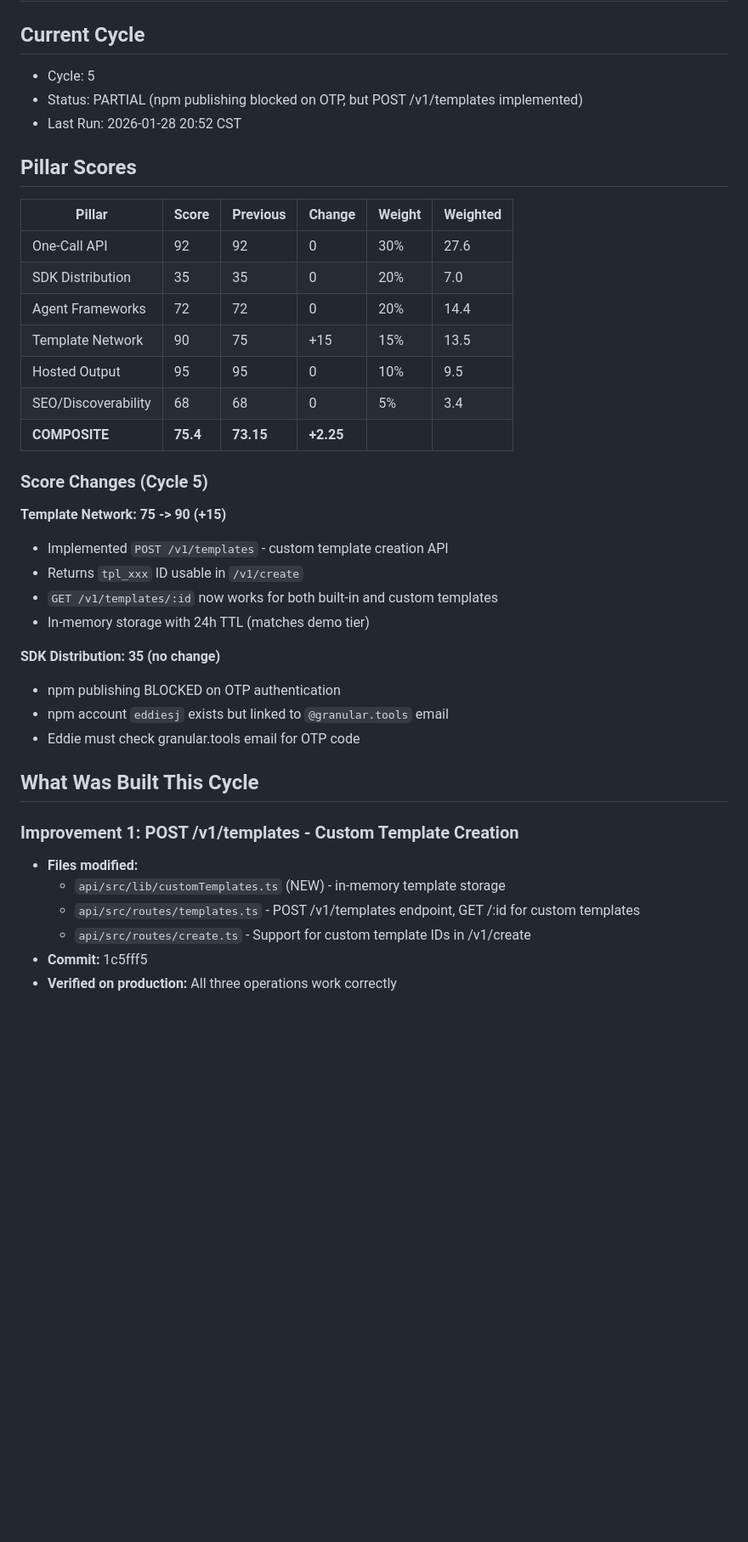
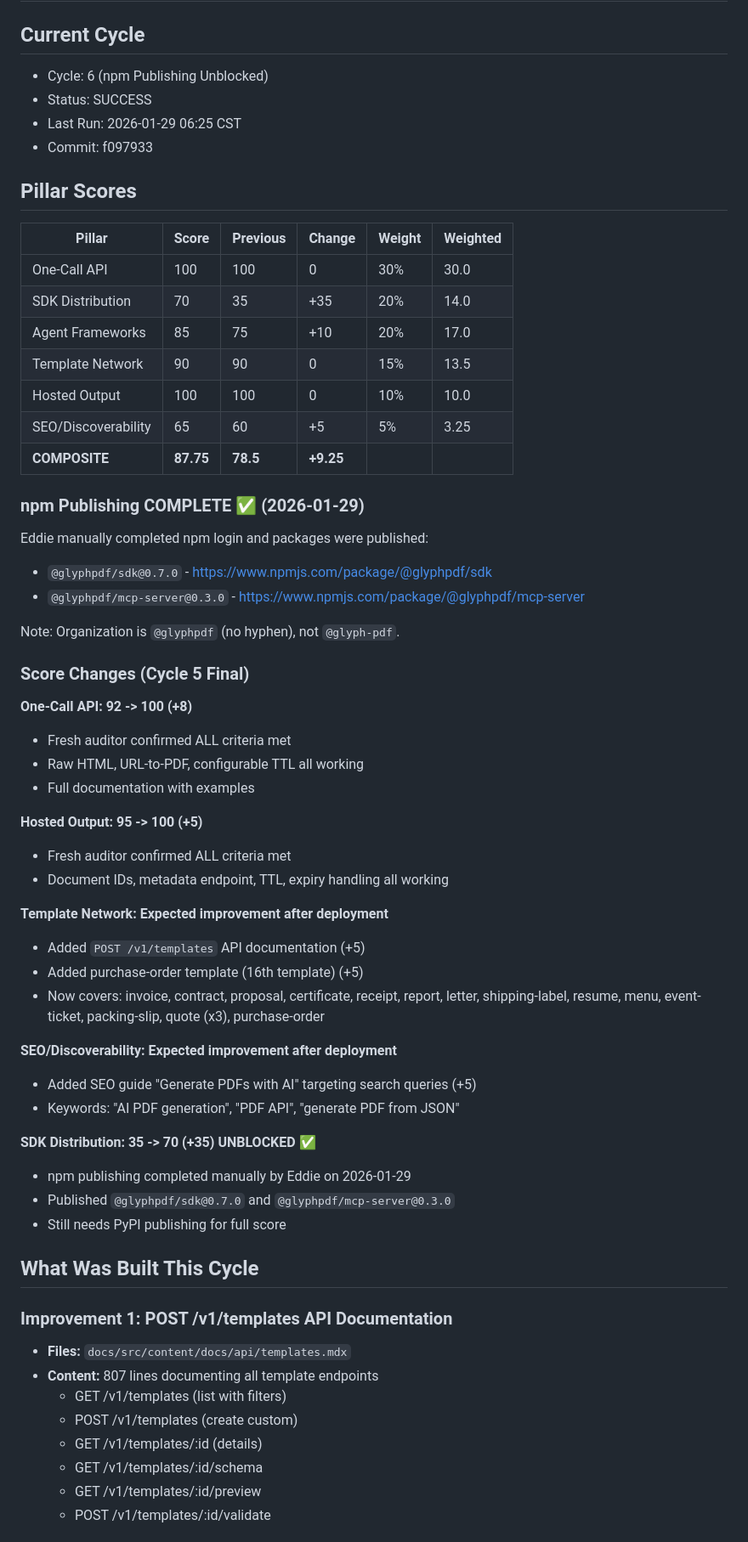
Before and after one commit to eddiesanjuan/glyph, a Markdown page: .claude/infrastructure-blitz-state.md, the part around one of its changes. Shown at 85% size. GitHub-like rendering; blank space fills up the shorter version.

```diff
--- a/.claude/infrastructure-blitz-state.md
+++ b/.claude/infrastructure-blitz-state.md
@@ -1,42 +1,64 @@
 # Infrastructure Blitz State
 
 ## Current Cycle
-- Cycle: 5
-- Status: PARTIAL (npm publishing blocked on OTP, but POST /v1/templates implemented)
-- Last Run: 2026-01-28 20:52 CST
+- Cycle: 6 (npm Publishing Unblocked)
+- Status: SUCCESS
+- Last Run: 2026-01-29 06:25 CST
+- Commit: f097933
 
 ## Pillar Scores
 
 | Pillar | Score | Previous | Change | Weight | Weighted |
 |--------|-------|----------|--------|--------|----------|
-| One-Call API | 92 | 92 | 0 | 30% | 27.6 |
-| SDK Distribution | 35 | 35 | 0 | 20% | 7.0 |
-| Agent Frameworks | 72 | 72 | 0 | 20% | 14.4 |
-| Template Network | 90 | 75 | +15 | 15% | 13.5 |
-| Hosted Output | 95 | 95 | 0 | 10% | 9.5 |
-| SEO/Discoverability | 68 | 68 | 0 | 5% | 3.4 |
-| **COMPOSITE** | **75.4** | **73.15** | **+2.25** | | |
+| One-Call API | 100 | 100 | 0 | 30% | 30.0 |
+| SDK Distribution | 70 | 35 | +35 | 20% | 14.0 |
+| Agent Frameworks | 85 | 75 | +10 | 20% | 17.0 |
+| Template Network | 90 | 90 | 0 | 15% | 13.5 |
+| Hosted Output | 100 | 100 | 0 | 10% | 10.0 |
+| SEO/Discoverability | 65 | 60 | +5 | 5% | 3.25 |
+| **COMPOSITE** | **87.75** | **78.5** | **+9.25** | | |
 
-### Score Changes (Cycle 5)
+### npm Publishing COMPLETE ✅ (2026-01-29)
+Eddie manually completed npm login and packages were published:
+- `@glyphpdf/sdk@0.7.0` - https://www.npmjs.com/package/@glyphpdf/sdk
+- `@glyphpdf/mcp-server@0.3.0` - https://www.npmjs.com/package/@glyphpdf/mcp-server
 
-**Template Network: 75 -> 90 (+15)**
-- Implemented `POST /v1/templates` - custom template creation API
-- Returns `tpl_xxx` ID usable in `/v1/create`
-- `GET /v1/templates/:id` now works for both built-in and custom templates
-- In-memory storage with 24h TTL (matches demo tier)
+Note: Organization is `@glyphpdf` (no hyphen), not `@glyph-pdf`.
 
-**SDK Distribution: 35 (no change)**
-- npm publishing BLOCKED on OTP authentication
-- npm account `eddiesj` exists but linked to `@granular.tools` email
-- Eddie must check granular.tools email for OTP code
+### Score Changes (Cycle 5 Final)
+
+**One-Call API: 92 -> 100 (+8)**
+- Fresh auditor confirmed ALL criteria met
+- Raw HTML, URL-to-PDF, configurable TTL all working
+- Full documentation with examples
+
+**Hosted Output: 95 -> 100 (+5)**
+- Fresh auditor confirmed ALL criteria met
+- Document IDs, metadata endpoint, TTL, expiry handling all working
+
+**Template Network: Expected improvement after deployment**
+- Added `POST /v1/templates` API documentation (+5)
+- Added purchase-order template (16th template) (+5)
+- Now covers: invoice, contract, proposal, certificate, receipt, report, letter, shipping-label, resume, menu, event-ticket, packing-slip, quote (x3), purchase-order
+
+**SEO/Discoverability: Expected improvement after deployment**
+- Added SEO guide "Generate PDFs with AI" targeting search queries (+5)
+- Keywords: "AI PDF generation", "PDF API", "generate PDF from JSON"
+
+**SDK Distribution: 35 -> 70 (+35) UNBLOCKED ✅**
+- npm publishing completed manually by Eddie on 2026-01-29
+- Published `@glyphpdf/sdk@0.7.0` and `@glyphpdf/mcp-server@0.3.0`
+- Still needs PyPI publishing for full score
 
 ## What Was Built This Cycle
 
-### Improvement 1: POST /v1/templates - Custom Template Creation
-- **Files modified:**
-  - `api/src/lib/customTemplates.ts` (NEW) - in-memory template storage
-  - `api/src/routes/templates.ts` - POST /v1/templates endpoint, GET /:id for custom templates
-  - `api/src/routes/create.ts` - Support for custom template IDs in /v1/create
-- **Commit:** 1c5fff5
-- **Verified on production:** All three operations work correctly
+### Improvement 1: POST /v1/templates API Documentation
+- **Files:** `docs/src/content/docs/api/templates.mdx`
+- **Content:** 807 lines documenting all template endpoints
+  - GET /v1/templates (list with filters)
+  - POST /v1/templates (create custom)
+  - GET /v1/templates/:id (details)
+  - GET /v1/templates/:id/schema
+  - GET /v1/templates/:id/preview
+  - POST /v1/templates/:id/validate
 
```
Also changed, not shown: other parts of .claude/infrastructure-blitz-state.md (+78 -31 lines), .claude/CYCLE_FEEDBACK.md (+68 -34 lines).
